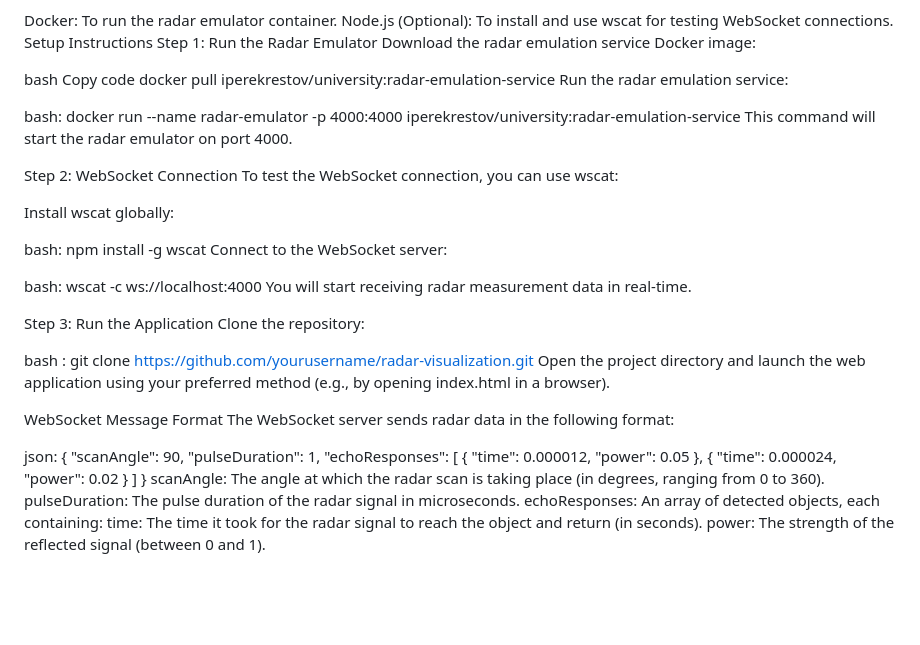
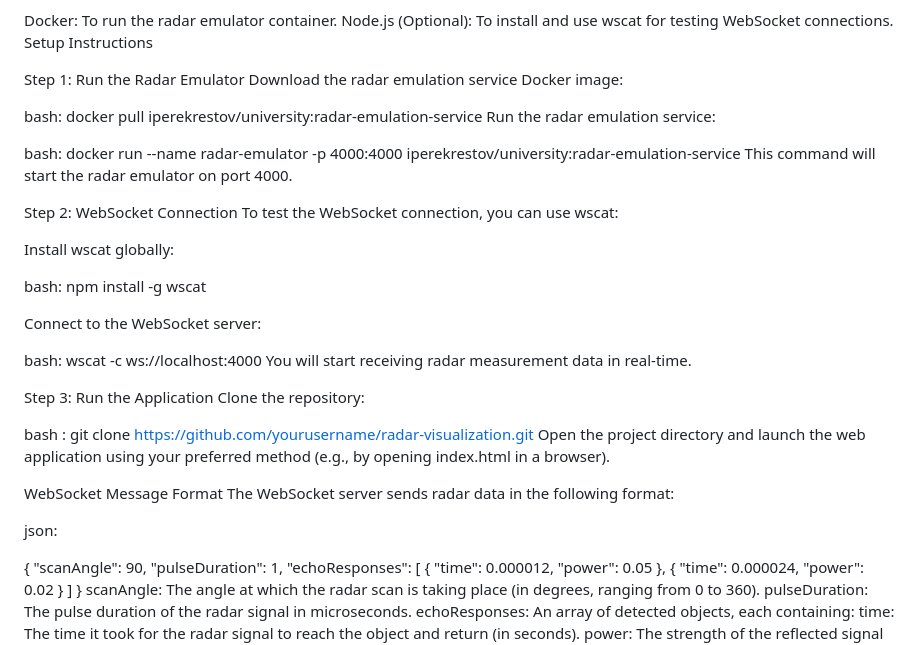
Before and after one commit to codeleg/Radar-Measurement-Visualization, a Markdown page: radarFe/Applicaition of radar docker ScreenShoot.odtREADME.md, the part around the change. GitHub-like rendering; blank space fills up the shorter version.

```diff
--- a/radarFe/Applicaition of radar docker ScreenShoot.odtREADME.md
+++ b/radarFe/Applicaition of radar docker ScreenShoot.odtREADME.md
@@ -10,11 +10,11 @@ To run the project, you need the following software installed on your system:
 Docker: To run the radar emulator container.
 Node.js (Optional): To install and use wscat for testing WebSocket connections.
 Setup Instructions
+
 Step 1: Run the Radar Emulator
 Download the radar emulation service Docker image:
 
-bash
-Copy code
+bash:
 docker pull iperekrestov/university:radar-emulation-service
 Run the radar emulation service:
 
@@ -29,6 +29,7 @@ Install wscat globally:
 
 bash:
 npm install -g wscat
+
 Connect to the WebSocket server:
 
 bash:
@@ -46,6 +47,7 @@ WebSocket Message Format
 The WebSocket server sends radar data in the following format:
 
 json:
+
 {
   "scanAngle": 90,
   "pulseDuration": 1,
```
